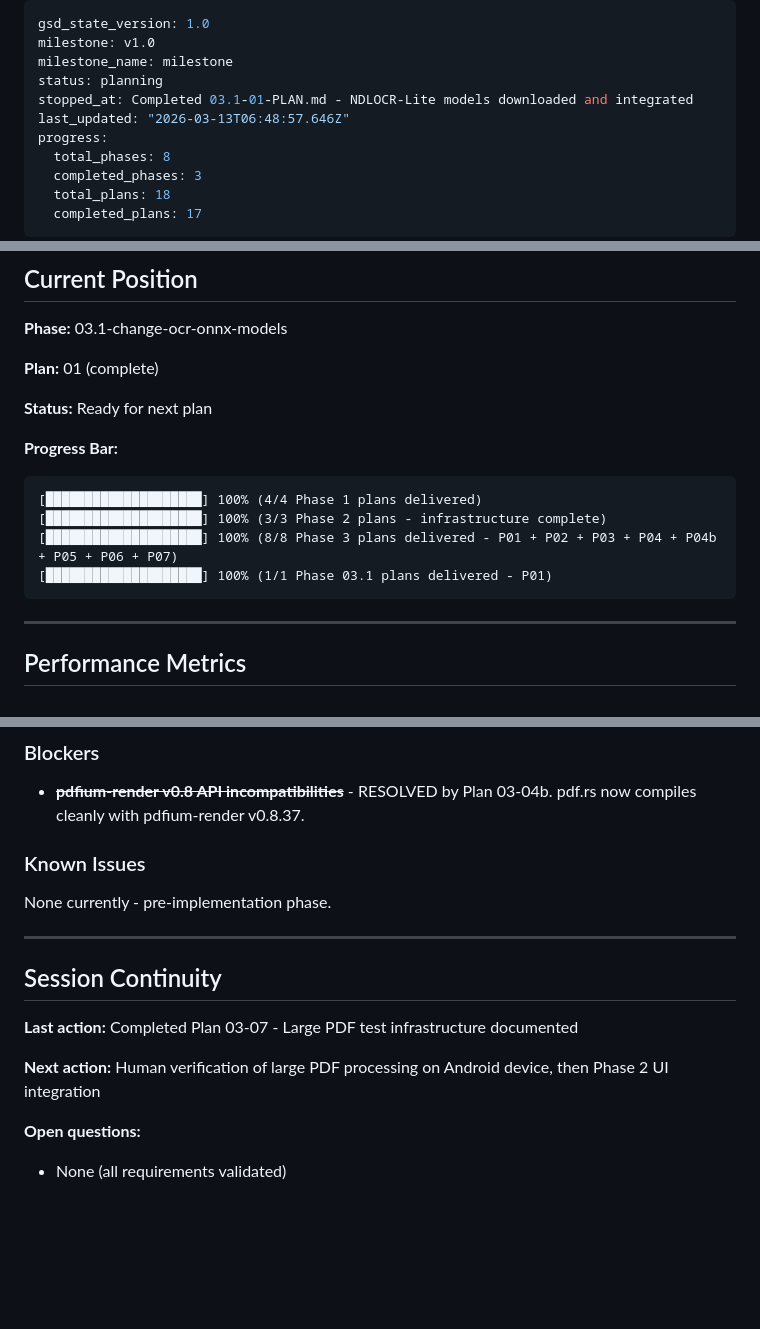
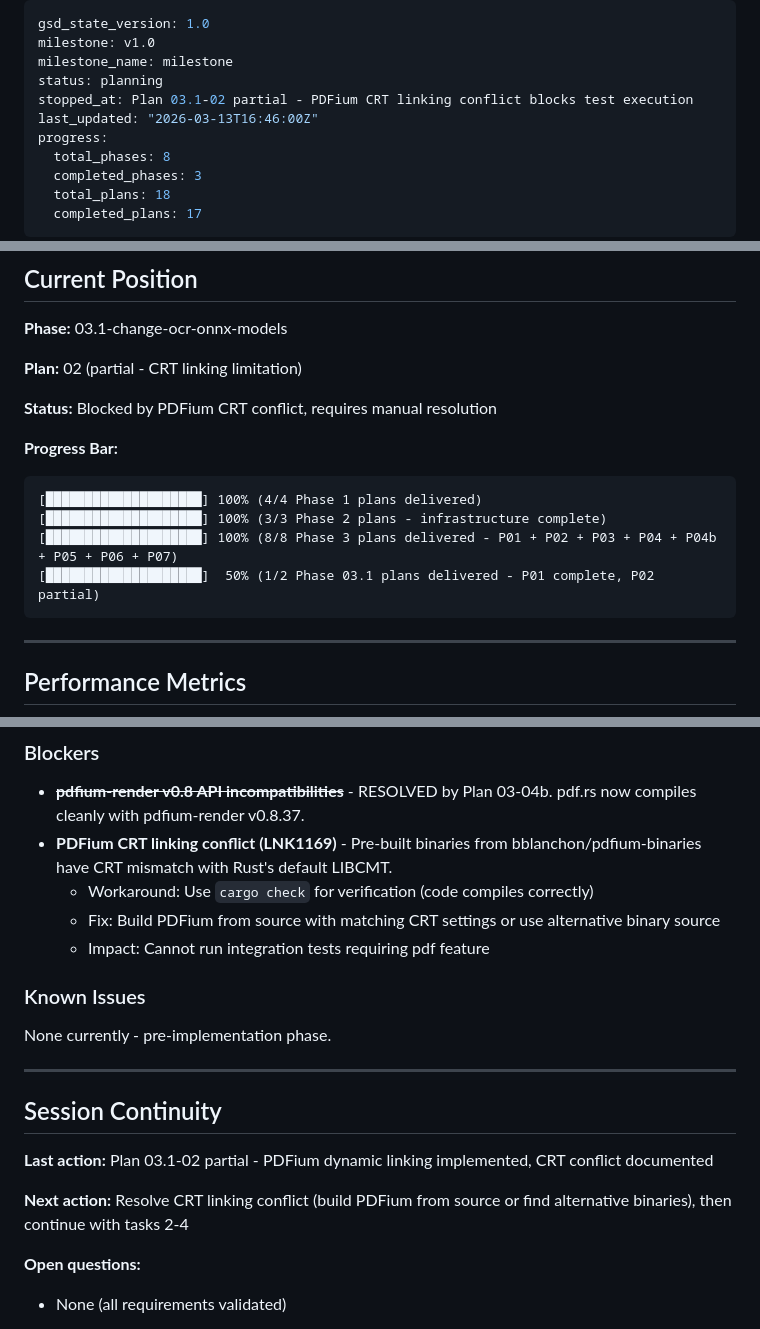
Before and after one commit to ragman53/shusei, a Markdown page: .planning/STATE.md, 3 parts joined by grey strips. GitHub-like rendering; blank space fills up the shorter version.

Commit message:
docs(state): update for plan 03.1-02 partial completion
- Mark plan 02 as partial (CRT linking limitation)
- Add PDFium CRT conflict to blockers
- Update progress bar to 50% for phase 03.1
- Add P02 metrics entry

````diff
--- a/.planning/STATE.md
+++ b/.planning/STATE.md
@@ -3,8 +3,8 @@ gsd_state_version: 1.0
 milestone: v1.0
 milestone_name: milestone
 status: planning
-stopped_at: Completed 03.1-01-PLAN.md - NDLOCR-Lite models downloaded and integrated
-last_updated: "2026-03-13T06:48:57.646Z"
+stopped_at: Plan 03.1-02 partial - PDFium CRT linking conflict blocks test execution
+last_updated: "2026-03-13T16:46:00Z"
 progress:
   total_phases: 8
   completed_phases: 3
@@ -26,16 +26,16 @@ progress:
 
 **Phase:** 03.1-change-ocr-onnx-models
 
-**Plan:** 01 (complete)
+**Plan:** 02 (partial - CRT linking limitation)
 
-**Status:** Ready for next plan
+**Status:** Blocked by PDFium CRT conflict, requires manual resolution
 
 **Progress Bar:**
 ```
 [████████████████████] 100% (4/4 Phase 1 plans delivered)
 [████████████████████] 100% (3/3 Phase 2 plans - infrastructure complete)
 [████████████████████] 100% (8/8 Phase 3 plans delivered - P01 + P02 + P03 + P04 + P04b + P05 + P06 + P07)
-[████████████████████] 100% (1/1 Phase 03.1 plans delivered - P01)
+[████████████████████]  50% (1/2 Phase 03.1 plans delivered - P01 complete, P02 partial)
 ```
 
 ---
@@ -109,6 +110,10 @@ progress:
 ### Blockers
 
 - ~~**pdfium-render v0.8 API incompatibilities**~~ - RESOLVED by Plan 03-04b. pdf.rs now compiles cleanly with pdfium-render v0.8.37.
+- **PDFium CRT linking conflict (LNK1169)** - Pre-built binaries from bblanchon/pdfium-binaries have CRT mismatch with Rust's default LIBCMT.
+  - Workaround: Use `cargo check` for verification (code compiles correctly)
+  - Fix: Build PDFium from source with matching CRT settings or use alternative binary source
+  - Impact: Cannot run integration tests requiring pdf feature
 
 ### Known Issues
 
@@ -118,9 +123,9 @@ None currently - pre-implementation phase.
 
 ## Session Continuity
 
-**Last action:** Completed Plan 03-07 - Large PDF test infrastructure documented
+**Last action:** Plan 03.1-02 partial - PDFium dynamic linking implemented, CRT conflict documented
 
-**Next action:** Human verification of large PDF processing on Android device, then Phase 2 UI integration
+**Next action:** Resolve CRT linking conflict (build PDFium from source or find alternative binaries), then continue with tasks 2-4
 
 **Open questions:**
 - None (all requirements validated)
````
Also changed, not shown: other parts of .planning/STATE.md (+1 -0 lines).
